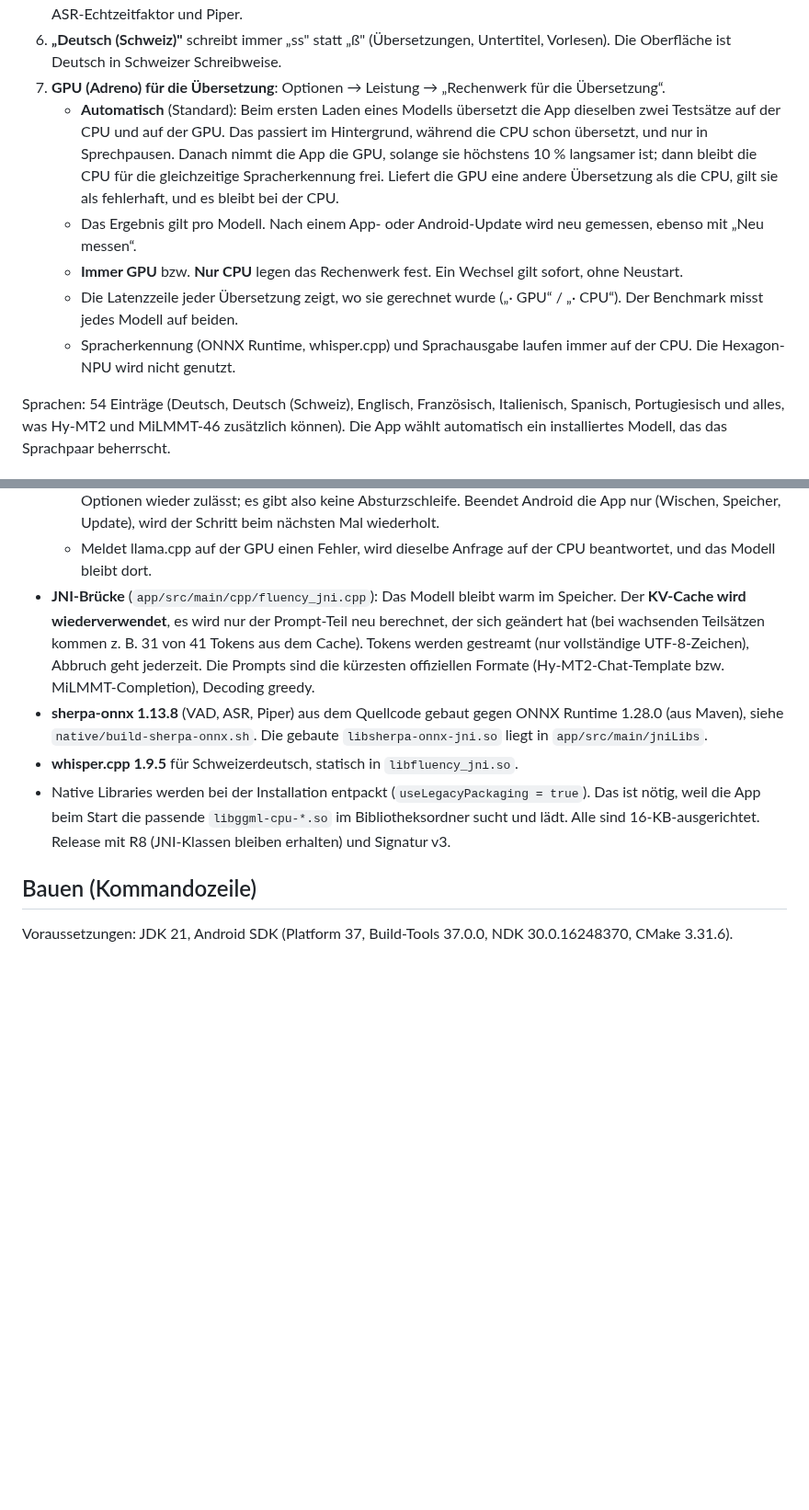
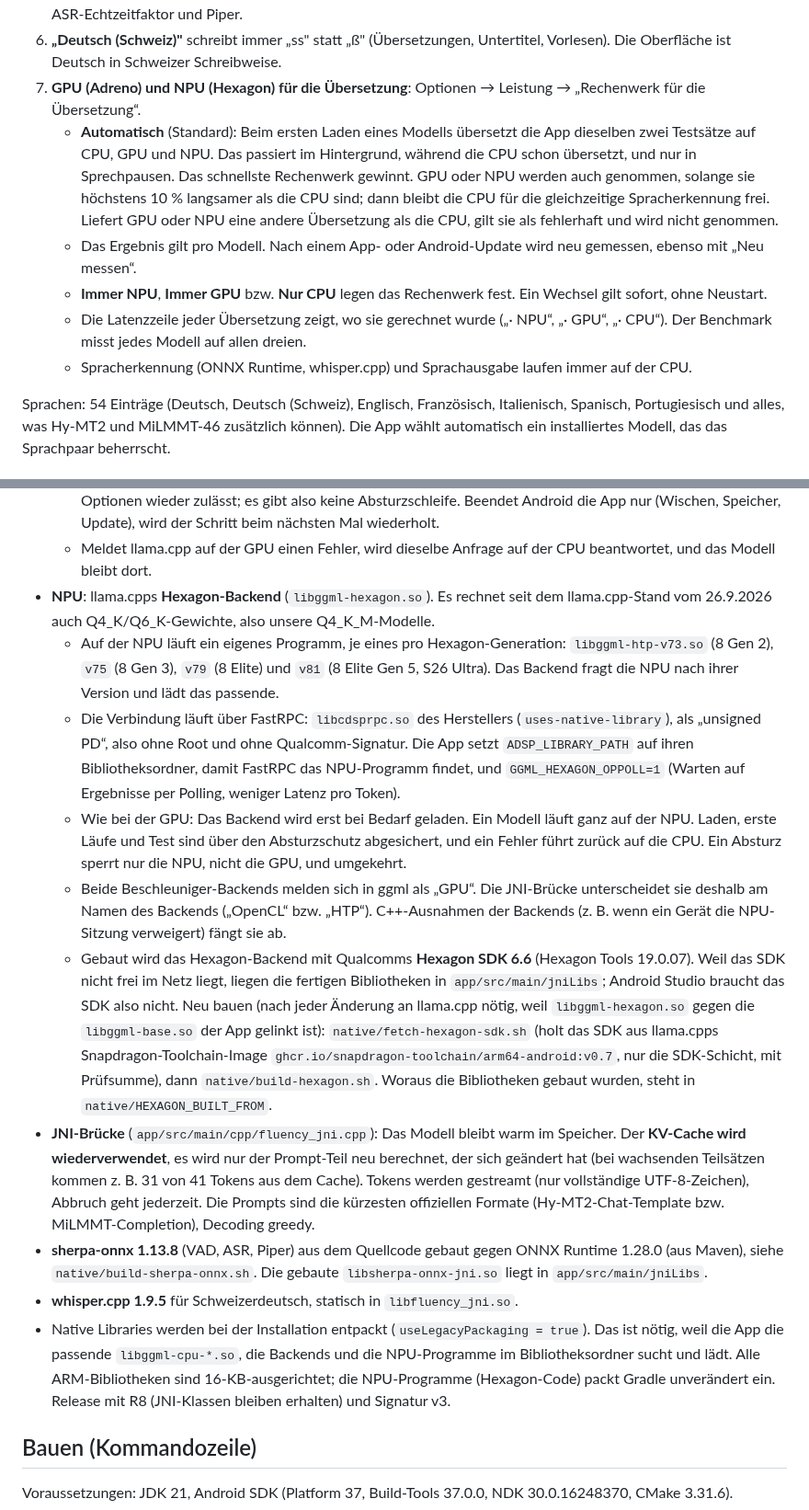
Before and after one commit to MADTreasures/playground, a Markdown page: fluency/README.md, 2 parts joined by grey strips. Shown at 92% size. Drawn GitHub-style; blank space fills up the shorter version.

```diff
--- a/fluency/README.md
+++ b/fluency/README.md
@@ -64,19 +64,21 @@ Python wird nicht gebraucht. Die GPU-Kernel bettet ein CMake-Skript ein
    Satz, Prompt- und Ausgabe-Tokens/s, mit KV-Cache, ASR-Echtzeitfaktor und Piper.
 6. **„Deutsch (Schweiz)"** schreibt immer „ss" statt „ß" (Übersetzungen, Untertitel, Vorlesen).
    Die Oberfläche ist Deutsch in Schweizer Schreibweise.
-7. **GPU (Adreno) für die Übersetzung**: Optionen → Leistung → „Rechenwerk für die Übersetzung“.
+7. **GPU (Adreno) und NPU (Hexagon) für die Übersetzung**: Optionen → Leistung → „Rechenwerk für die
+   Übersetzung“.
    - **Automatisch** (Standard): Beim ersten Laden eines Modells übersetzt die App dieselben zwei
-     Testsätze auf der CPU und auf der GPU. Das passiert im Hintergrund, während die CPU schon
-     übersetzt, und nur in Sprechpausen. Danach nimmt die App die GPU, solange sie höchstens 10 %
-     langsamer ist; dann bleibt die CPU für die gleichzeitige Spracherkennung frei. Liefert die GPU
-     eine andere Übersetzung als die CPU, gilt sie als fehlerhaft, und es bleibt bei der CPU.
+     Testsätze auf CPU, GPU und NPU. Das passiert im Hintergrund, während die CPU schon übersetzt,
+     und nur in Sprechpausen. Das schnellste Rechenwerk gewinnt. GPU oder NPU werden auch genommen,
+     solange sie höchstens 10 % langsamer als die CPU sind; dann bleibt die CPU für die gleichzeitige
+     Spracherkennung frei. Liefert GPU oder NPU eine andere Übersetzung als die CPU, gilt sie als
+     fehlerhaft und wird nicht genommen.
    - Das Ergebnis gilt pro Modell. Nach einem App- oder Android-Update wird neu gemessen, ebenso mit
      „Neu messen“.
-   - **Immer GPU** bzw. **Nur CPU** legen das Rechenwerk fest. Ein Wechsel gilt sofort, ohne Neustart.
-   - Die Latenzzeile jeder Übersetzung zeigt, wo sie gerechnet wurde („· GPU“ / „· CPU“). Der
-     Benchmark misst jedes Modell auf beiden.
-   - Spracherkennung (ONNX Runtime, whisper.cpp) und Sprachausgabe laufen immer auf der CPU. Die
-     Hexagon-NPU wird nicht genutzt.
+   - **Immer NPU**, **Immer GPU** bzw. **Nur CPU** legen das Rechenwerk fest. Ein Wechsel gilt
+     sofort, ohne Neustart.
+   - Die Latenzzeile jeder Übersetzung zeigt, wo sie gerechnet wurde („· NPU“, „· GPU“, „· CPU“). Der
+     Benchmark misst jedes Modell auf allen dreien.
+   - Spracherkennung (ONNX Runtime, whisper.cpp) und Sprachausgabe laufen immer auf der CPU.
 
 Sprachen: 54 Einträge (Deutsch, Deutsch (Schweiz), Englisch, Französisch, Italienisch, Spanisch,
 Portugiesisch und alles, was Hy-MT2 und MiLMMT-46 zusätzlich können). Die App wählt automatisch ein
@@ -149,6 +151,29 @@ Mikrofon (16 kHz) ─▶ Silero VAD ─▶ Utterance-Puffer ─(alle ~400 ms / s
     wiederholt.
   - Meldet llama.cpp auf der GPU einen Fehler, wird dieselbe Anfrage auf der CPU beantwortet, und
     das Modell bleibt dort.
+- **NPU**: llama.cpps **Hexagon-Backend** (`libggml-hexagon.so`). Es rechnet seit dem llama.cpp-Stand
+  vom 26.9.2026 auch Q4_K/Q6_K-Gewichte, also unsere Q4_K_M-Modelle.
+  - Auf der NPU läuft ein eigenes Programm, je eines pro Hexagon-Generation: `libggml-htp-v73.so`
+    (8 Gen 2), `v75` (8 Gen 3), `v79` (8 Elite) und `v81` (8 Elite Gen 5, S26 Ultra). Das Backend
+    fragt die NPU nach ihrer Version und lädt das passende.
+  - Die Verbindung läuft über FastRPC: `libcdsprpc.so` des Herstellers (`uses-native-library`), als
+    „unsigned PD“, also ohne Root und ohne Qualcomm-Signatur. Die App setzt `ADSP_LIBRARY_PATH` auf
+    ihren Bibliotheksordner, damit FastRPC das NPU-Programm findet, und `GGML_HEXAGON_OPPOLL=1`
+    (Warten auf Ergebnisse per Polling, weniger Latenz pro Token).
+  - Wie bei der GPU: Das Backend wird erst bei Bedarf geladen. Ein Modell läuft ganz auf der NPU.
+    Laden, erste Läufe und Test sind über den Absturzschutz abgesichert, und ein Fehler führt
+    zurück auf die CPU. Ein Absturz sperrt nur die NPU, nicht die GPU, und umgekehrt.
+  - Beide Beschleuniger-Backends melden sich in ggml als „GPU“. Die JNI-Brücke unterscheidet sie
+    deshalb am Namen des Backends („OpenCL“ bzw. „HTP“). C++-Ausnahmen der Backends (z. B. wenn ein
+    Gerät die NPU-Sitzung verweigert) fängt sie ab.
+  - Gebaut wird das Hexagon-Backend mit Qualcomms **Hexagon SDK 6.6** (Hexagon Tools 19.0.07). Weil
+    das SDK nicht frei im Netz liegt, liegen die fertigen Bibliotheken in `app/src/main/jniLibs`;
+    Android Studio braucht das SDK also nicht. Neu bauen (nach jeder Änderung an llama.cpp nötig,
+    weil `libggml-hexagon.so` gegen die `libggml-base.so` der App gelinkt ist):
+    `native/fetch-hexagon-sdk.sh` (holt das SDK aus llama.cpps Snapdragon-Toolchain-Image
+    `ghcr.io/snapdragon-toolchain/arm64-android:v0.7`, nur die SDK-Schicht, mit Prüfsumme), dann
+    `native/build-hexagon.sh`. Woraus die Bibliotheken gebaut wurden, steht in
+    `native/HEXAGON_BUILT_FROM`.
 - **JNI-Brücke** (`app/src/main/cpp/fluency_jni.cpp`): Das Modell bleibt warm im Speicher. Der
   **KV-Cache wird wiederverwendet**, es wird nur der Prompt-Teil neu berechnet, der sich geändert
   hat (bei wachsenden Teilsätzen kommen z. B. 31 von 41 Tokens aus dem Cache). Tokens werden
@@ -159,8 +184,10 @@ Mikrofon (16 kHz) ─▶ Silero VAD ─▶ Utterance-Puffer ─(alle ~400 ms / s
   `app/src/main/jniLibs`.
 - **whisper.cpp 1.9.5** für Schweizerdeutsch, statisch in `libfluency_jni.so`.
 - Native Libraries werden bei der Installation entpackt (`useLegacyPackaging = true`). Das ist nötig,
-  weil die App beim Start die passende `libggml-cpu-*.so` im Bibliotheksordner sucht und lädt. Alle
-  sind 16-KB-ausgerichtet. Release mit R8 (JNI-Klassen bleiben erhalten) und Signatur v3.
+  weil die App die passende `libggml-cpu-*.so`, die Backends und die NPU-Programme im
+  Bibliotheksordner sucht und lädt. Alle ARM-Bibliotheken sind 16-KB-ausgerichtet; die
+  NPU-Programme (Hexagon-Code) packt Gradle unverändert ein. Release mit R8 (JNI-Klassen bleiben
+  erhalten) und Signatur v3.
 
 ## Bauen (Kommandozeile)
 
```
Also changed, not shown: other parts of fluency/README.md (+30 -25 lines), fluency/docs/screenshots/07_benchmark.png, fluency/docs/screenshots/09_settings_gpu.png, 4 other files.
